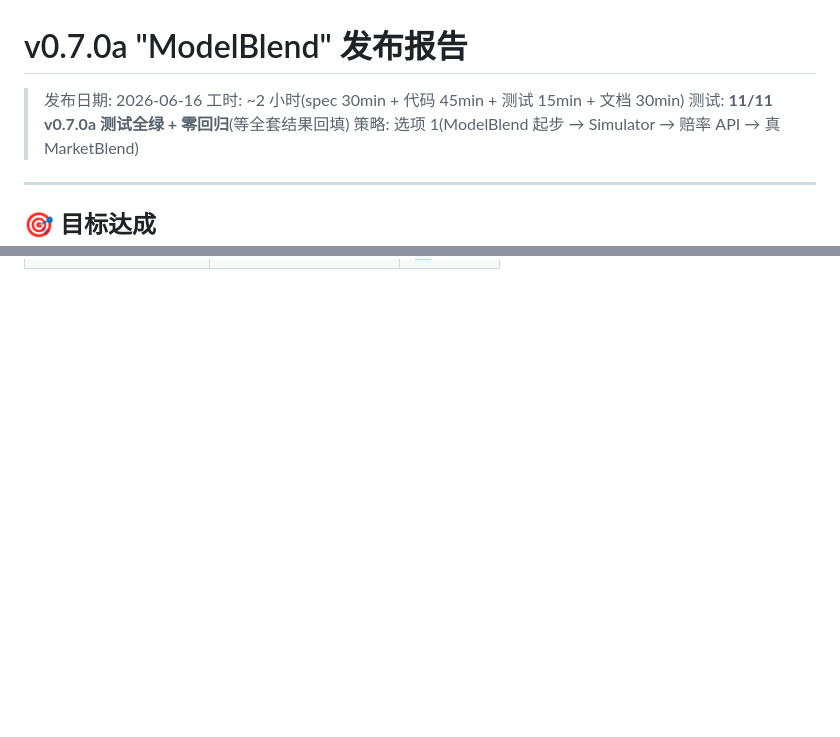
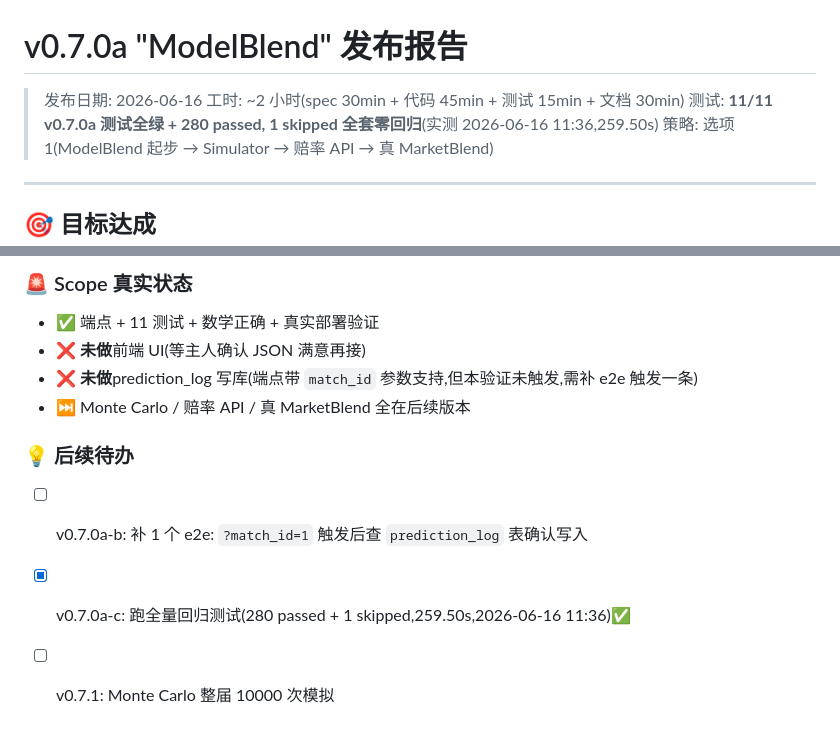
Before and after one commit to lorenkylin/worldcup2026-platform, a Markdown page: deliverables/v0.7.0a_release.md, 2 parts joined by grey strips. Drawn GitHub-style; blank space fills up the shorter version.

```diff
--- a/deliverables/v0.7.0a_release.md
+++ b/deliverables/v0.7.0a_release.md
@@ -2,7 +2,7 @@
 
 > 发布日期: 2026-06-16
 > 工时: ~2 小时(spec 30min + 代码 45min + 测试 15min + 文档 30min)
-> 测试: **11/11 v0.7.0a 测试全绿 + 零回归**(等全套结果回填)
+> 测试: **11/11 v0.7.0a 测试全绿 + 280 passed, 1 skipped 全套零回归**(实测 2026-06-16 11:36,259.50s)
 > 策略: 选项 1(ModelBlend 起步 → Simulator → 赔率 API → 真 MarketBlend)
 
 ---
@@ -134,0 +183,12 @@ GET /api/elo/predict-blend/{home_code}/{away_code}
+### 🚨 Scope 真实状态
+
+- ✅ 端点 + 11 测试 + 数学正确 + 真实部署验证
+- ❌ **未做**前端 UI(等主人确认 JSON 满意再接)
+- ❌ **未做**prediction_log 写库(端点带 `match_id` 参数支持,但本验证未触发,需补 e2e 触发一条)
+- ⏭️ Monte Carlo / 赔率 API / 真 MarketBlend 全在后续版本
+
+### 💡 后续待办
+
+- [ ] v0.7.0a-b: 补 1 个 e2e: `?match_id=1` 触发后查 `prediction_log` 表确认写入
+- [x] v0.7.0a-c: 跑全量回归测试(280 passed + 1 skipped,259.50s,2026-06-16 11:36)✅
+- [ ] v0.7.1: Monte Carlo 整届 10000 次模拟
```
Also changed, not shown: other parts of deliverables/v0.7.0a_release.md (+48 -0 lines).
